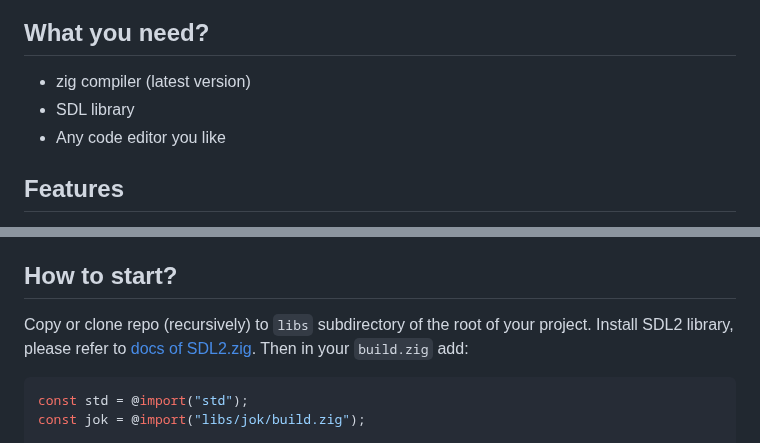
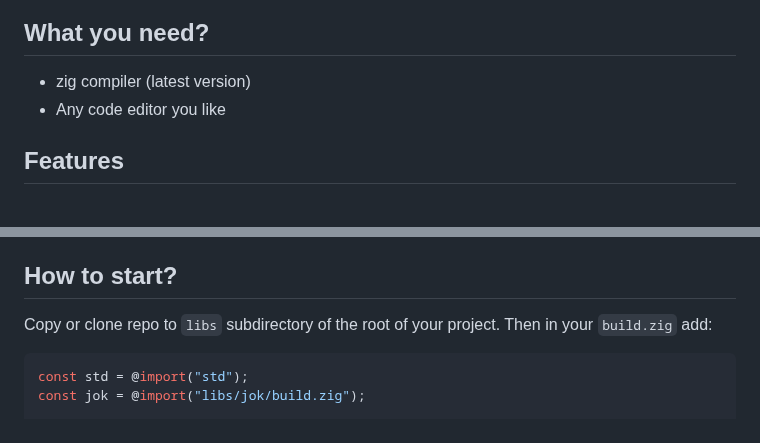
Before and after one commit to Jack-Ji/jok, a Markdown page: README.md, 2 parts joined by grey strips. Drawn GitHub-style.

````diff
--- a/README.md
+++ b/README.md
@@ -3,7 +3,6 @@ A minimal 2d/3d game framework for zig.
 
 ## What you need?
 * zig compiler (latest version)
-* SDL library
 * Any code editor you like
 
 ## Features
@@ -26,8 +25,7 @@ A minimal 2d/3d game framework for zig.
 * Fully integrated Dear-ImGui
 
 ## How to start?
-Copy or clone repo (recursively) to `libs` subdirectory of the root of your project.
-Install SDL2 library, please refer to [docs of SDL2.zig](https://github.com/MasterQ32/SDL.zig).
+Copy or clone repo to `libs` subdirectory of the root of your project.
 Then in your `build.zig` add:
 
 ```zig
````
